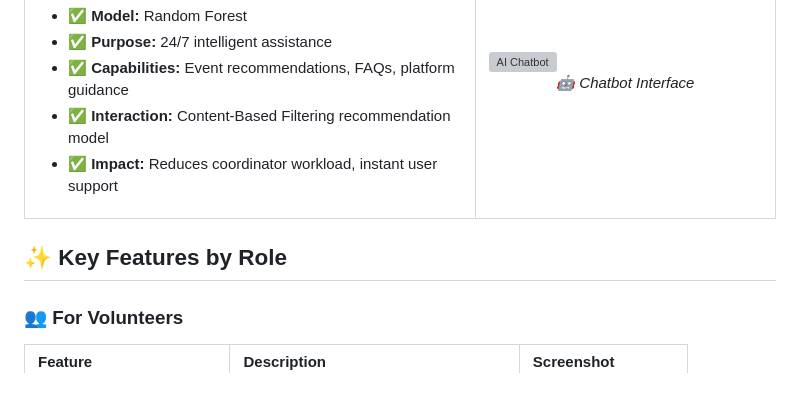
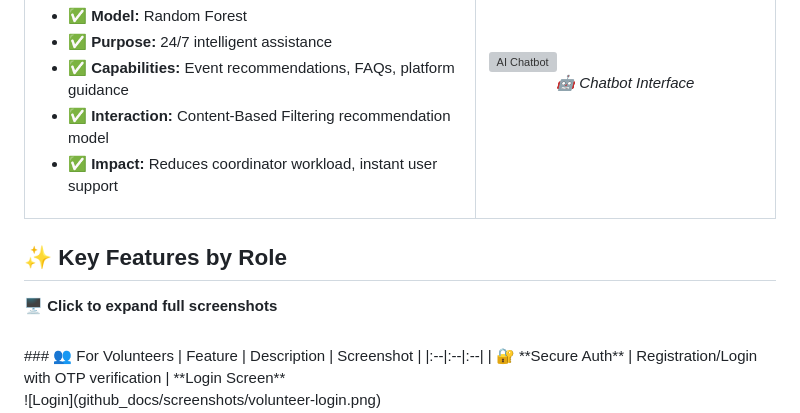
Before and after one commit to tharaniweerarathne/volunteer_management_system, a Markdown page: README.md, the part around the change. GitHub-like rendering; blank space fills up the shorter version; grey boxes are pictures that could not be loaded.

```diff
--- a/README.md
+++ b/README.md
@@ -124,8 +124,10 @@ The heart of our platform—intelligent features that learn and adapt:
   </tr>
 </table>
 
+
 ## ✨ Key Features by Role
-
+<summary><b>🖥️ Click to expand full screenshots </b></summary>
+<br>
 ### 👥 For Volunteers
 | Feature | Description | Screenshot |
 |:--|:--|:--|
```
